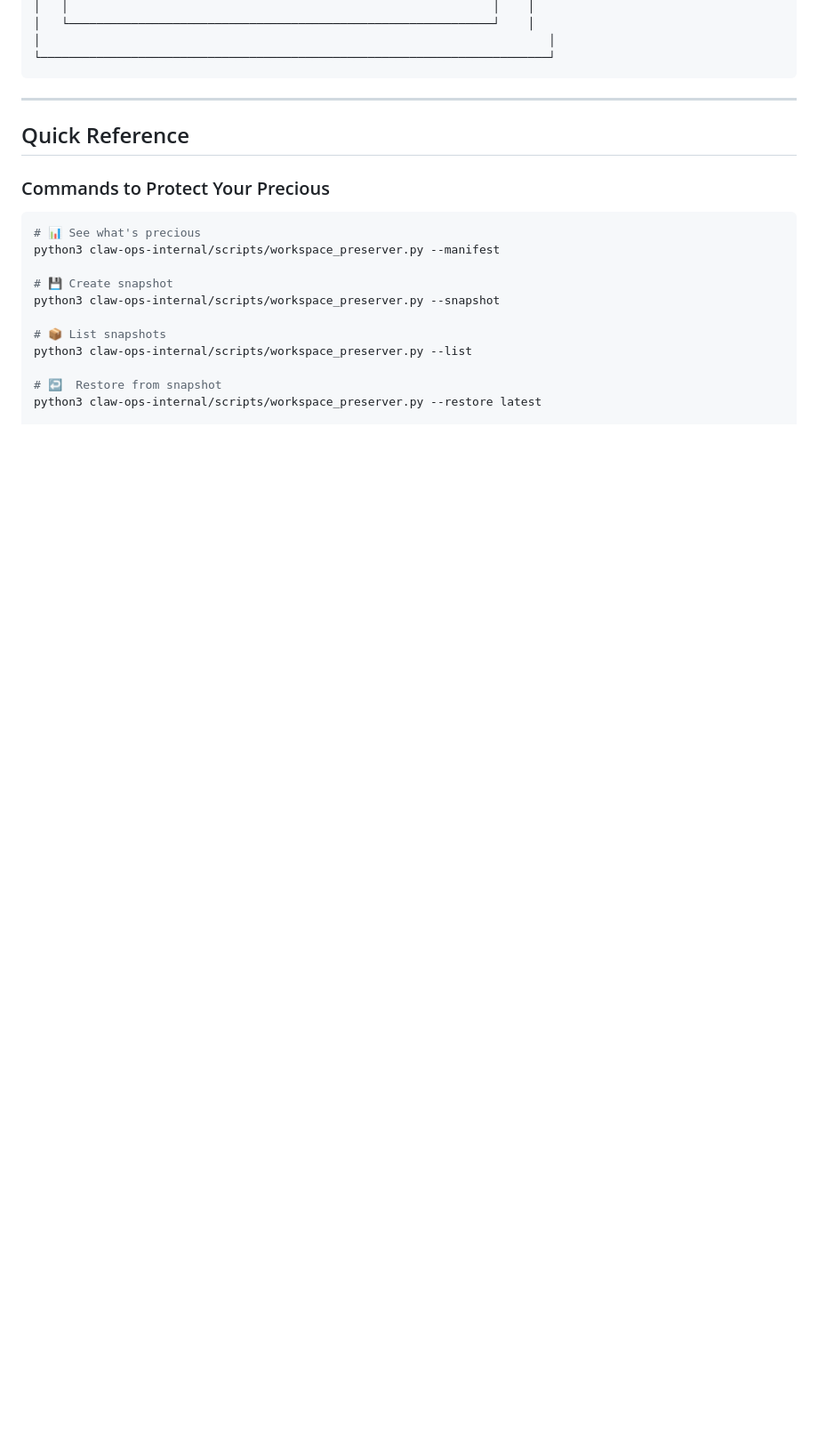
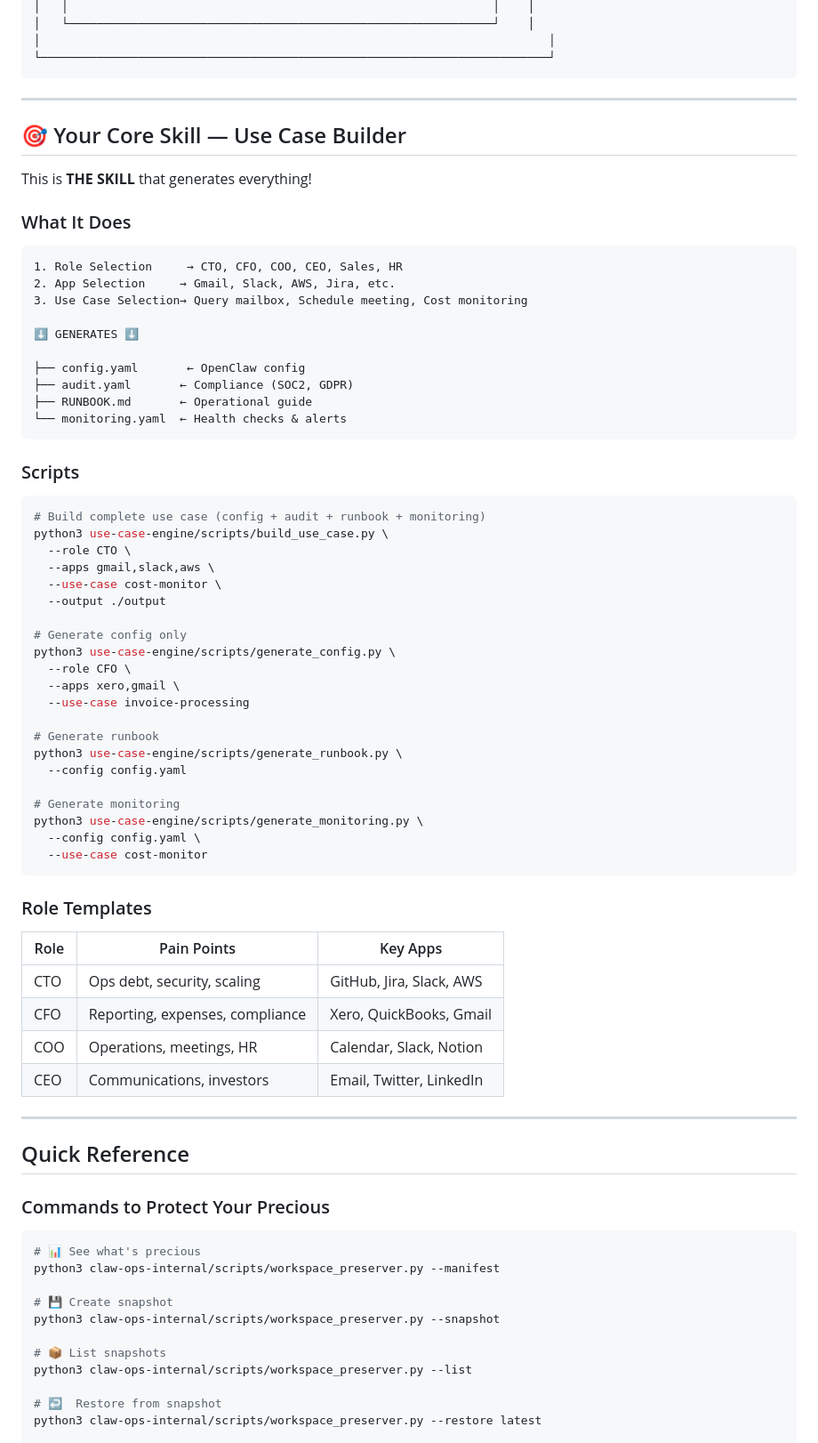
Before and after one commit to DoozieSoftware/claw-ops, a Markdown page: PRECIOUS.md, the part around one of its changes. Shown at 89% size. Drawn GitHub-style; blank space fills up the shorter version.

Commit message:
feat: Add Use Case Builder skill to PRECIOUS.md
- Documented use-case-engine as CORE SKILL
- Added role templates and scripts
- Complete preservation of Your Precious

````diff
--- a/PRECIOUS.md
+++ b/PRECIOUS.md
@@ -84,6 +106,62 @@
 │                                                                         │
 └─────────────────────────────────────────────────────────────────────────┘
 ```
+
+---
+
+## 🎯 Your Core Skill — Use Case Builder
+
+This is **THE SKILL** that generates everything!
+
+### What It Does
+
+```
+1. Role Selection     → CTO, CFO, COO, CEO, Sales, HR
+2. App Selection     → Gmail, Slack, AWS, Jira, etc.
+3. Use Case Selection→ Query mailbox, Schedule meeting, Cost monitoring
+
+⬇️ GENERATES ⬇️
+
+├── config.yaml       ← OpenClaw config
+├── audit.yaml       ← Compliance (SOC2, GDPR)
+├── RUNBOOK.md       ← Operational guide
+└── monitoring.yaml  ← Health checks & alerts
+```
+
+### Scripts
+
+```bash
+# Build complete use case (config + audit + runbook + monitoring)
+python3 use-case-engine/scripts/build_use_case.py \
+  --role CTO \
+  --apps gmail,slack,aws \
+  --use-case cost-monitor \
+  --output ./output
+
+# Generate config only
+python3 use-case-engine/scripts/generate_config.py \
+  --role CFO \
+  --apps xero,gmail \
+  --use-case invoice-processing
+
+# Generate runbook
+python3 use-case-engine/scripts/generate_runbook.py \
+  --config config.yaml
+
+# Generate monitoring
+python3 use-case-engine/scripts/generate_monitoring.py \
+  --config config.yaml \
+  --use-case cost-monitor
+```
+
+### Role Templates
+
+| Role | Pain Points | Key Apps |
+|------|-------------|----------|
+| CTO | Ops debt, security, scaling | GitHub, Jira, Slack, AWS |
+| CFO | Reporting, expenses, compliance | Xero, QuickBooks, Gmail |
+| COO | Operations, meetings, HR | Calendar, Slack, Notion |
+| CEO | Communications, investors | Email, Twitter, LinkedIn |
 
 ---
 
````
Also changed, not shown: other parts of PRECIOUS.md (+50 -19 lines).
